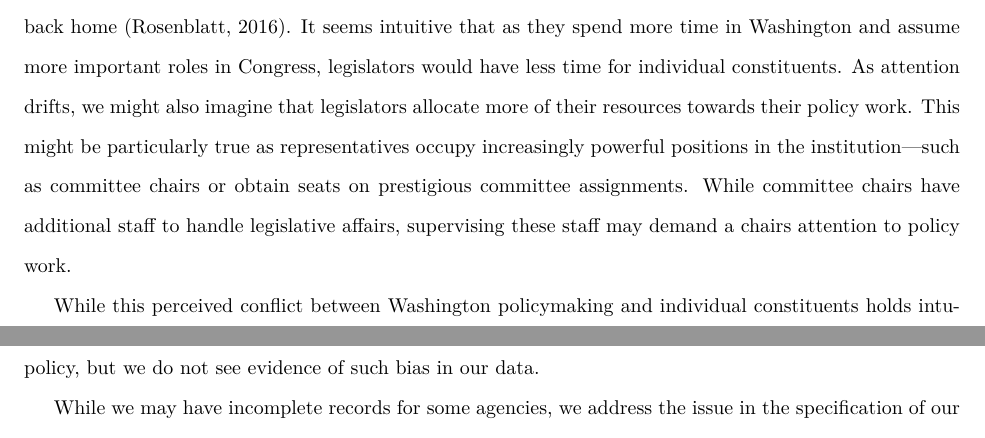
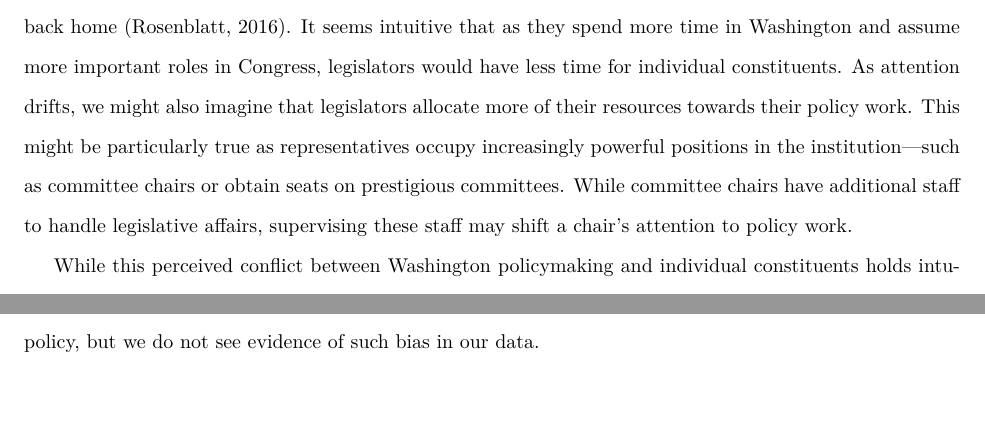
Before and after one commit to judgelord/correspondence, a LaTeX paper (APSA2018.tex): two parts of pages 2 and 8 of 17 before the commit and two parts of pages 2 and 7 of 17 after it, joined at a grey line, cut so that both start at the same text. Compiled offline with pdfLaTeX.

Commit message:
phrasing after "obtain seats....

```diff
--- a/APSA2018.tex
+++ b/APSA2018.tex
@@ -45,7 +45,8 @@ Advocating on behalf of their constituents to federal agencies is an important f
 
 Yet despite the centrality of constituency service in theories of congressional representation, constituency service remains one of the most opaque and least understood congressional activities. Indeed, we are not the first to observe the relative lack of empirical attention to constituency service in the literature.  Over thirty years ago \citet*{CainFerejohnFiorina1987} began their seminal book \emph{The Personal Vote: Constituency Service and Electoral Independence} with that same observation, and much of what we know empirically today about constituency service is due to their surveys of legislators, legislative staff, and constituents.  In this paper, we revisit classic questions of constituency service: which members perform (more) constituency service and which constituents are they representing?
 
-Within many theories of representation, there has been a perceived trade-off between representation from elected officials who wield institutional power within Washington and elected officials who are attentive to the district.  As legislators acquire power in the institution, it is often asserted that they obtain ``Potomac fever'' and devote less attention to constituents back in the district \citep{Fenno1978}.  This similar argument is made in the popular press \citep{Edwards2005} and evoked in rallying cries to ``drain the swamp'' of politicians accused paying too much attention to Washington policy elite and not enough attention to their constituents back home \citep{Rosenblatt2016}.  It seems intuitive that as they spend more time in Washington and assume more important roles in Congress, legislators would have less time for individual constituents.  As attention drifts, we might also imagine that legislators allocate more of their resources towards their policy work.  This might be particularly true as representatives occupy increasingly powerful positions in the institution---such as committee chairs or obtain seats on prestigious committee assignments. While committee chairs have additional staff to handle legislative affairs, supervising these staff may demand a chairs attention to policy work. % Even the additional resources that come with more prestigious assignments may be insufficient to overcome legislators' shifting focus towards policy work in Washington.
+Within many theories of representation, there has been a perceived trade-off between representation from elected officials who wield institutional power within Washington and elected officials who are attentive to the district.  As legislators acquire power in the institution, it is often asserted that they obtain ``Potomac fever'' and devote less attention to constituents back in the district \citep{Fenno1978}.  This similar argument is made in the popular press \citep{Edwards2005} and evoked in rallying cries to ``drain the swamp'' of politicians accused paying too much attention to Washington policy elite and not enough attention to their constituents back home \citep{Rosenblatt2016}.  It seems intuitive that as they spend more time in Washington and assume more important roles in Congress, legislators would have less time for individual constituents.  As attention drifts, we might also imagine that legislators allocate more of their resources towards their policy work.
+This might be particularly true as representatives occupy increasingly powerful positions in the institution---such as committee chairs or obtain seats on prestigious committees. While committee chairs have additional staff to handle legislative affairs, supervising these staff may shift a chair's attention to policy work. % Even the additional resources that come with more prestigious assignments may be insufficient to overcome legislators' shifting focus towards policy work in Washington.
 % E.g., Chris Edwards, Potomac Fever, Nationalreview.com (Dec. 12, 2005) https://www.cato.org/publications/commentary/potomac-fever.
 % Adam Rosenblatt, Please, no more calls to ‘drain the swamp.’ It’s an insult to swamps, Washington Post (Dec. 29, 2016) https://www.washingtonpost.com/posteverything/wp/2016/12/29/please-no-more-calls-todrain-the-swamp-its-an-insult-to-swamps/?utm_term=.3b4221e90db3.
 
```
